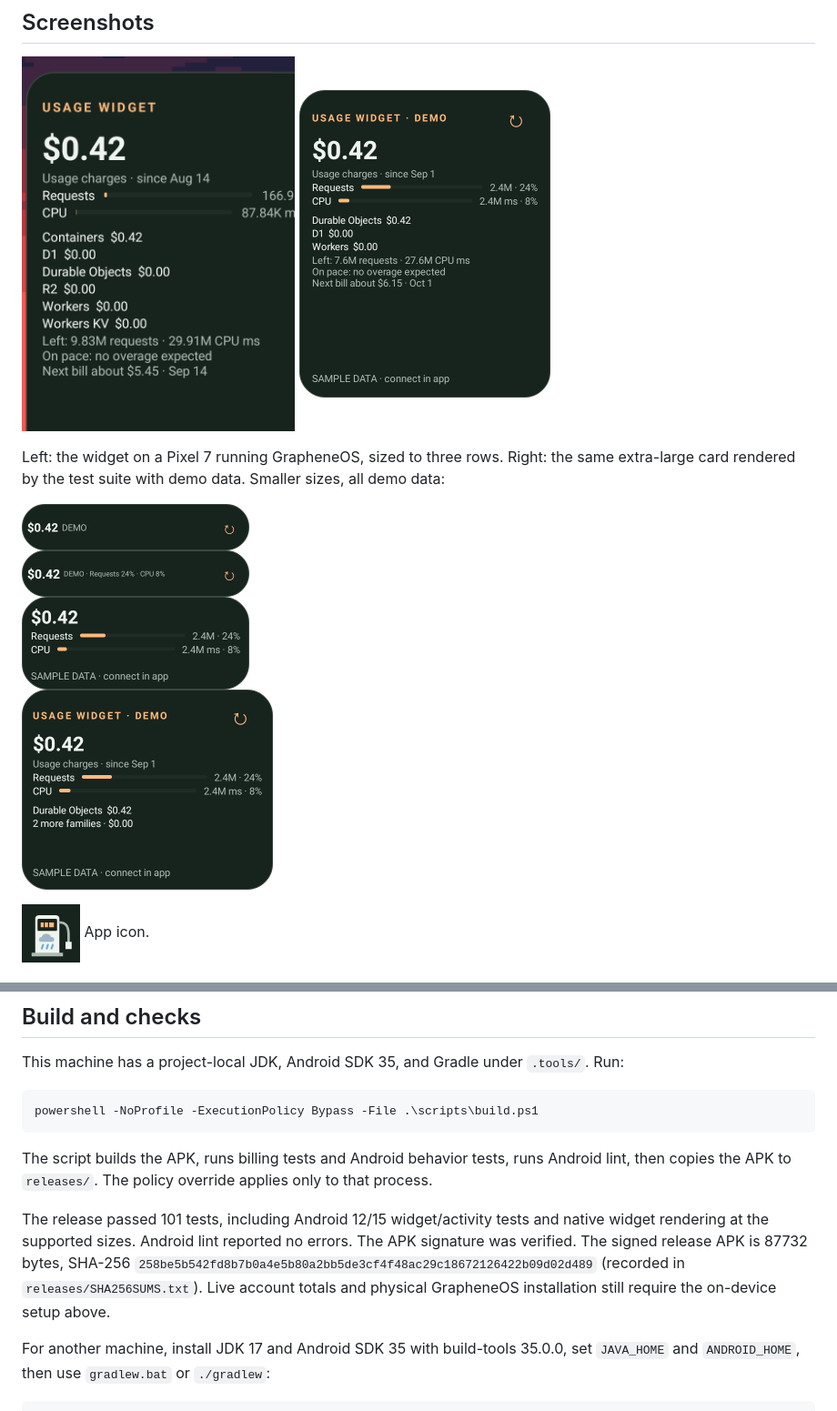
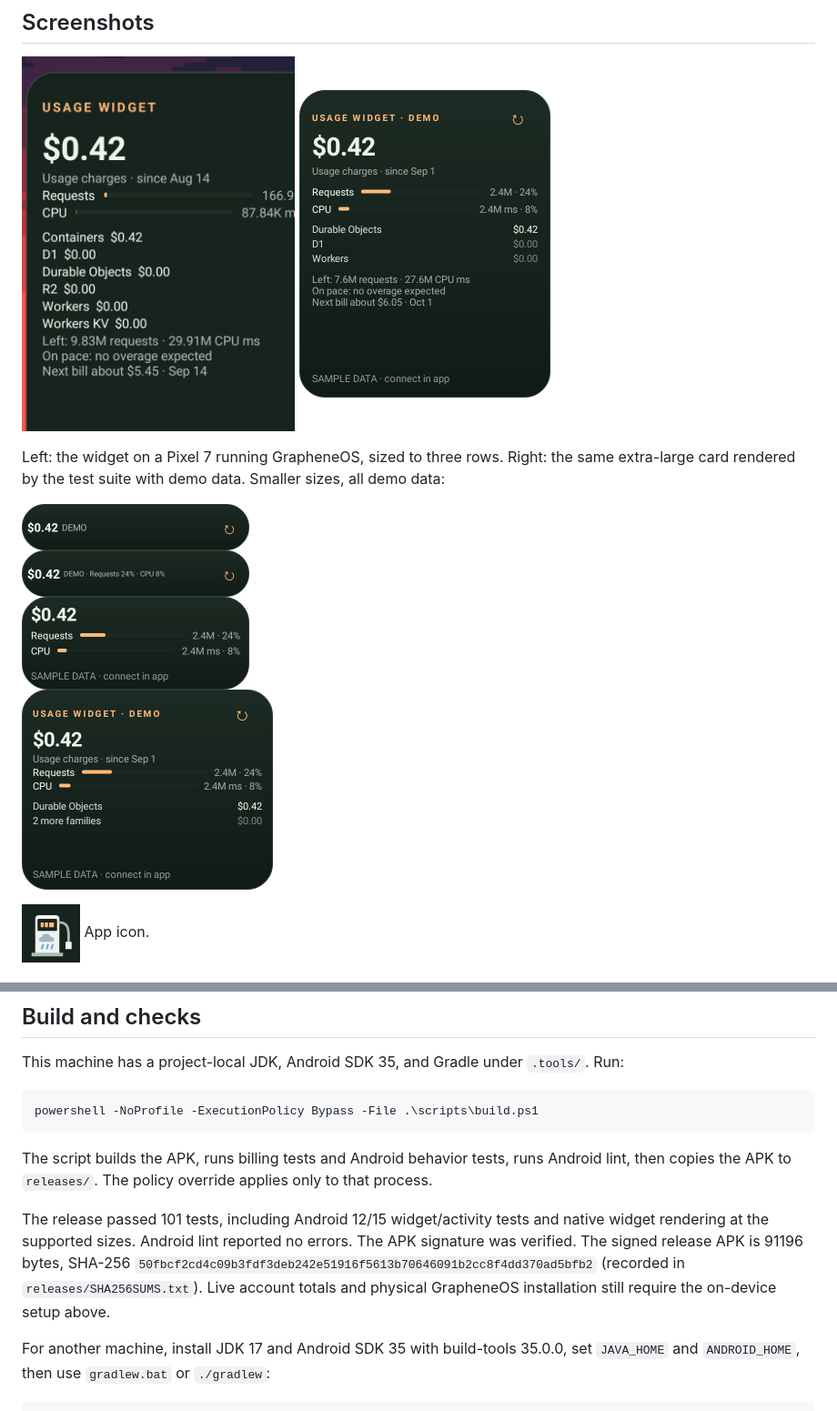
Before and after one commit to daltonjfowler/usage-widget-for-cloudflare, a Markdown page: README.md, 2 parts joined by grey strips. Shown at 91% size. Drawn GitHub-style; pictures changed too: docs/demo-large-276x220.png, docs/demo-medium-250x102.png, docs/demo-strip-250x51.png.

```diff
--- a/README.md
+++ b/README.md
@@ -70,7 +70,7 @@ powershell -NoProfile -ExecutionPolicy Bypass -File .\scripts\build.ps1
 
 The script builds the APK, runs billing tests and Android behavior tests, runs Android lint, then copies the APK to `releases/`. The policy override applies only to that process.
 
-The release passed 101 tests, including Android 12/15 widget/activity tests and native widget rendering at the supported sizes. Android lint reported no errors. The APK signature was verified. The signed release APK is 87732 bytes, SHA-256 `258be5b542fd8b7b0a4e5b80a2bb5de3cf4f48ac29c18672126422b09d02d489` (recorded in `releases/SHA256SUMS.txt`). Live account totals and physical GrapheneOS installation still require the on-device setup above.
+The release passed 101 tests, including Android 12/15 widget/activity tests and native widget rendering at the supported sizes. Android lint reported no errors. The APK signature was verified. The signed release APK is 91196 bytes, SHA-256 `50fbcf2cd4c09b3fdf3deb242e51916f5613b70646091b2cc8f4dd370ad5bfb2` (recorded in `releases/SHA256SUMS.txt`). Live account totals and physical GrapheneOS installation still require the on-device setup above.
 
 For another machine, install JDK 17 and Android SDK 35 with build-tools 35.0.0, set `JAVA_HOME` and `ANDROID_HOME`, then use `gradlew.bat` or `./gradlew`:
 
```
Also changed, not shown: PLAN.md (+1 -1 lines), releases/widget-demo.png, 6 other files.
